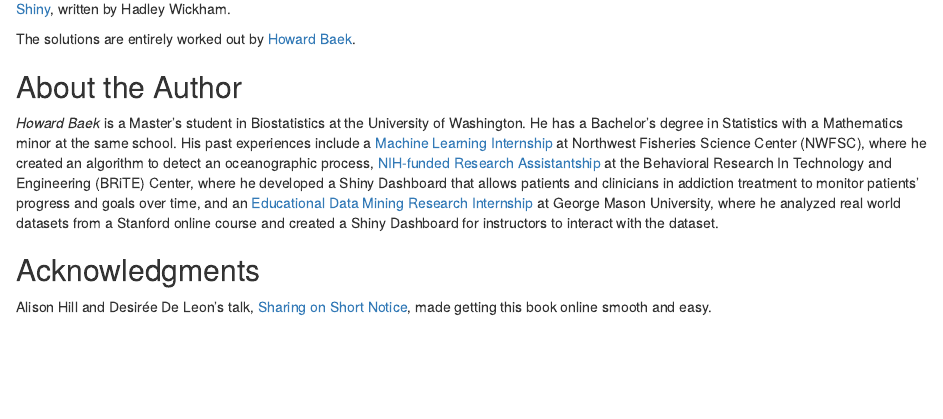
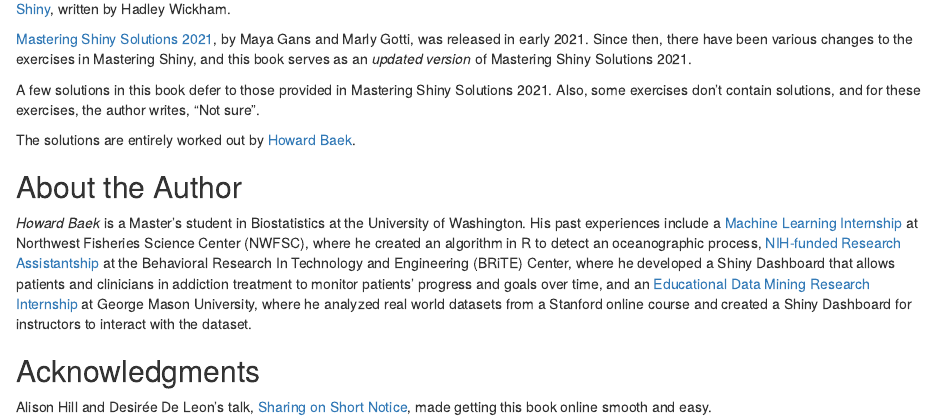
Before and after one commit to howardbaik/mastering-shiny-book-exercises-solutions-book, an R Markdown document (index.Rmd): the page in a window 1100 px wide, from 520 px down. Rendered offline with R 4.5, knitr and Pandoc, with nearby package versions; drawn as R Markdown's standard HTML page in place of the format the file asks for.

Commit message:
update welcome page

```diff
--- a/index.Rmd
+++ b/index.Rmd
@@ -17,11 +17,16 @@
 
 <img src="img/mastering-shiny-cover.png" class="cover" width="250" height="328"/>This is the WIP website for Mastering Shiny Solutions, a solution manual to the exercises in [Mastering Shiny](https://mastering-shiny.org/), written by Hadley Wickham.
 
+[Mastering Shiny Solutions 2021](https://mastering-shiny-solutions.org/), by Maya Gans and Marly Gotti, was released in early 2021. Since then, there have been various changes to the exercises in Mastering Shiny, and this book serves as an _updated version_ of Mastering Shiny Solutions 2021.
+
+A few solutions in this book defer to those provided in Mastering Shiny Solutions 2021. Also, some exercises don't contain solutions, and for these exercises, the author writes, "Not sure".
+
+
 The solutions are entirely worked out by [Howard Baek](http://insidethetv.rbind.io/).
 
 ## About the Author {-}
 
-_Howard Baek_ is a Master’s student in Biostatistics at the University of Washington. He has a Bachelor’s degree in Statistics with a Mathematics minor at the same school. His past experiences include a [Machine Learning Internship](https://github.com/orgs/UW-Upwelling-Project/teams/seattle) at Northwest Fisheries Science Center (NWFSC), where he created an algorithm to detect an oceanographic process, [NIH-funded Research Assistantship](https://github.com/howardbaek/addiction-dashboard-simple) at the Behavioral Research In Technology and Engineering (BRiTE) Center, where he developed a Shiny Dashboard that allows patients and clinicians in addiction treatment to monitor patients’ progress and goals over time, and an [Educational Data Mining Research Internship](https://github.com/howardbaek/mooc-project-github) at George Mason University, where he analyzed real world datasets from a Stanford online course and created a Shiny Dashboard for instructors to interact with the dataset.
+_Howard Baek_ is a Master’s student in Biostatistics at the University of Washington. His past experiences include a [Machine Learning Internship](https://github.com/orgs/UW-Upwelling-Project/teams/seattle) at Northwest Fisheries Science Center (NWFSC), where he created an algorithm in R to detect an oceanographic process, [NIH-funded Research Assistantship](https://github.com/howardbaek/addiction-dashboard-simple) at the Behavioral Research In Technology and Engineering (BRiTE) Center, where he developed a Shiny Dashboard that allows patients and clinicians in addiction treatment to monitor patients’ progress and goals over time, and an [Educational Data Mining Research Internship](https://github.com/howardbaek/mooc-project-github) at George Mason University, where he analyzed real world datasets from a Stanford online course and created a Shiny Dashboard for instructors to interact with the dataset.
 
 
 ## Acknowledgments {-}
```
Also changed, not shown: 3 other files.
